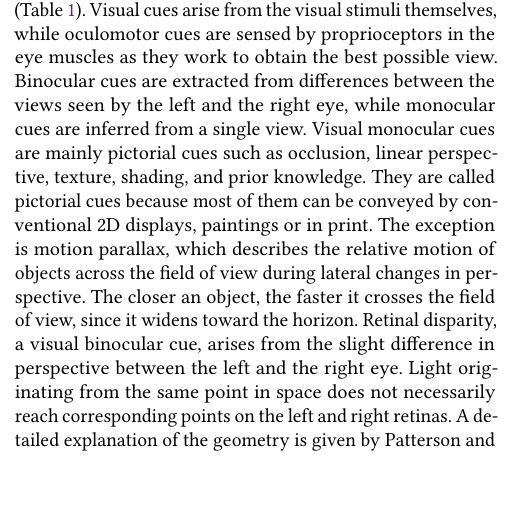
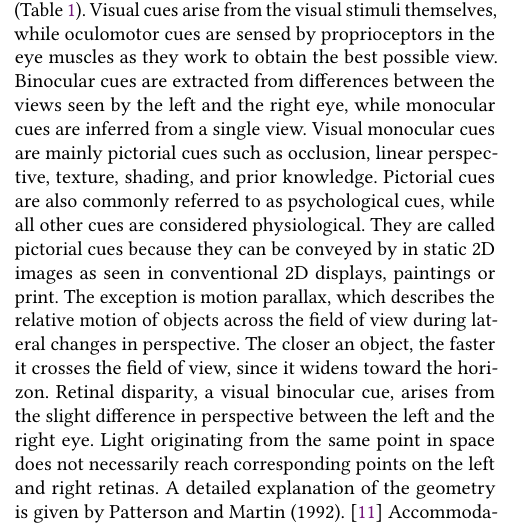
Before and after one commit to arthurkehrwald/ultimate-display, a LaTeX paper (ultimate-display.tex, which reads fundamentals.tex): part of one column of page 1 of 4, cut so that both start at the same text, the shorter picture padded with empty space. Compiled offline with pdfLaTeX.

Commit message:
Psychological and physiological depth cues

```diff
--- a/fundamentals.tex
+++ b/fundamentals.tex
@@ -15,7 +15,7 @@ Depth perception is typically analyzed in terms of various contributing factors
         \bottomrule
     \end{tabular}
 \end{table}
-To better understand the requirements for emulating them in a 3D display, depth cues can be divided into four groups according to two criteria (Table \ref{tab:depth-cues}). Visual cues arise from the visual stimuli themselves, while oculomotor cues are sensed by proprioceptors in the eye muscles as they work to obtain the best possible view. Binocular cues are extracted from differences between the views seen by the left and the right eye, while monocular cues are inferred from a single view. Visual monocular cues are mainly pictorial cues such as occlusion, linear perspective, texture, shading, and prior knowledge. They are called pictorial cues because most of them can be conveyed by conventional 2D displays, paintings or in print. The exception is motion parallax, which describes the relative motion of objects across the field of view during lateral changes in perspective. The closer an object, the faster it crosses the field of view, since it widens toward the horizon. Retinal disparity, a visual binocular cue, arises from the slight difference in perspective between the left and the right eye. Light originating from the same point in space does not necessarily reach corresponding points on the left and right retinas. A detailed explanation of the geometry is given by Patterson and Martin (1992). \cite{patterson1992human} Accommodation refers to subconscious adjustments made to the optical power of the eyes to obtain a clear view. How much the eye lenses must be stretched to obtain focus depends on the distance of the viewed object. This process functions as a depth cue even when only one eye is used or available, making accommodation a monocular cue. In contrast, vergence is the coordinated movement of the eyeballs to look at an object. For far away vergence points, the sight lines are almost parallel. The closer the vergence point gets, the more they must turn inward. This allows vergence to act as a binocular depth cue.
+To better understand the requirements for emulating them in a 3D display, depth cues can be divided into four groups according to two criteria (Table \ref{tab:depth-cues}). Visual cues arise from the visual stimuli themselves, while oculomotor cues are sensed by proprioceptors in the eye muscles as they work to obtain the best possible view. Binocular cues are extracted from differences between the views seen by the left and the right eye, while monocular cues are inferred from a single view. Visual monocular cues are mainly pictorial cues such as occlusion, linear perspective, texture, shading, and prior knowledge. Pictorial cues are also commonly referred to as psychological cues, while all other cues are considered physiological. They are called pictorial cues because they can be conveyed by in static 2D images as seen in conventional 2D displays, paintings or print. The exception is motion parallax, which describes the relative motion of objects across the field of view during lateral changes in perspective. The closer an object, the faster it crosses the field of view, since it widens toward the horizon. Retinal disparity, a visual binocular cue, arises from the slight difference in perspective between the left and the right eye. Light originating from the same point in space does not necessarily reach corresponding points on the left and right retinas. A detailed explanation of the geometry is given by Patterson and Martin (1992). \cite{patterson1992human} Accommodation refers to subconscious adjustments made to the optical power of the eyes to obtain a clear view. How much the eye lenses must be stretched to obtain focus depends on the distance of the viewed object. This process functions as a depth cue even when only one eye is used or available, making accommodation a monocular cue. In contrast, vergence is the coordinated movement of the eyeballs to look at an object. For far away vergence points, the sight lines are almost parallel. The closer the vergence point gets, the more they must turn inward. This allows vergence to act as a binocular depth cue.
 
 \subsection{The plenoptic function and light fields}
 The plenoptic function $P(x, y, z, \theta, \phi, \lambda, t)$ mathematically describes light in terms of the radiance observed from a given position at coordinates $x, y, z$, in the direction through angles $\theta$ and $\phi$, at wavelength $\lambda$ and time $t$.\cite{bergen1991plenoptic} In the context of display technology, it is this function that the ultimate display should approximate. Since the radiance along a line does not change unless the light is blocked, the five parameters encoding observation position and direction may be reduced to four coordinates $u, v, s, t$ representing a line by its points of intersection with two arbitrarily placed planes. \cite{levoy2023light} If a time-varied light spectrum is defined for each line within the view volume enclosed by these planes, the resulting light field is equivalent to the values of the plenoptic function.
```
